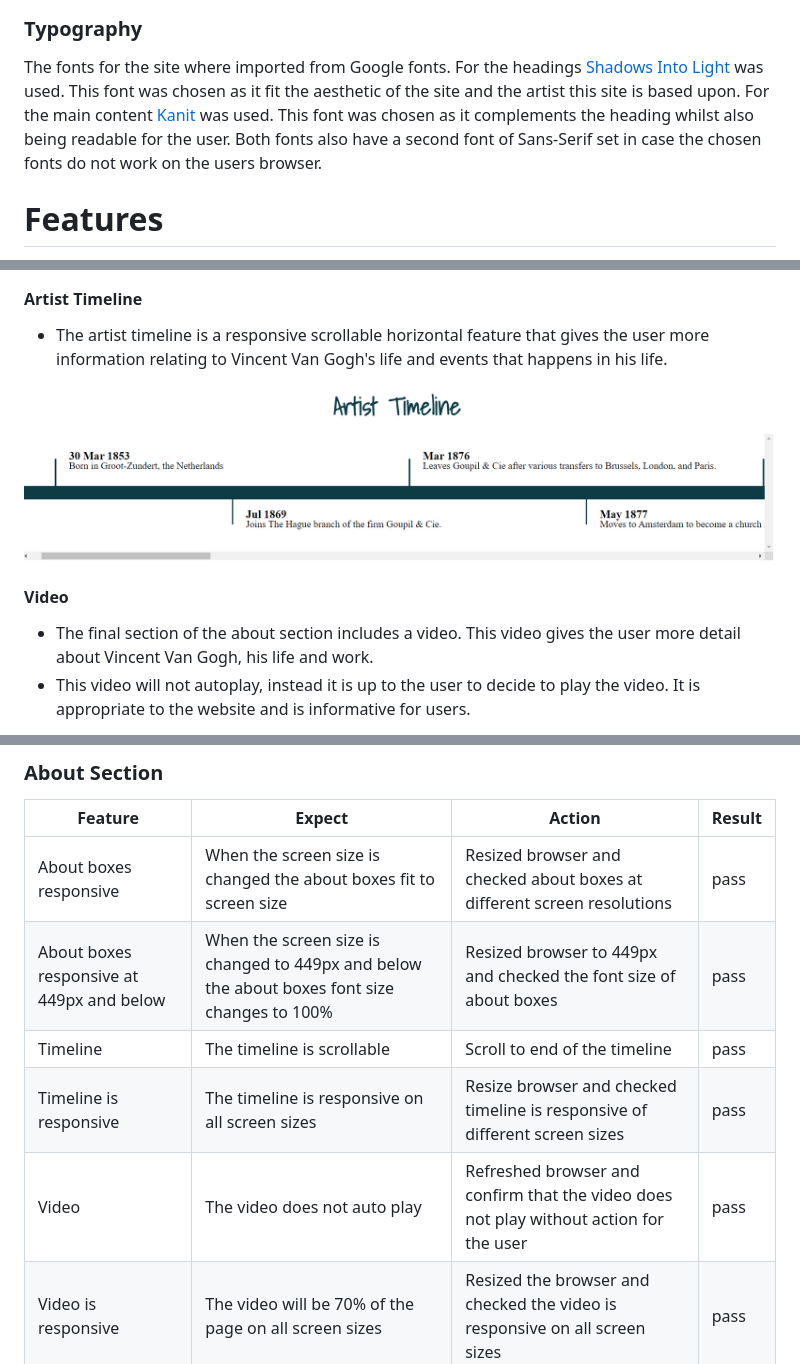
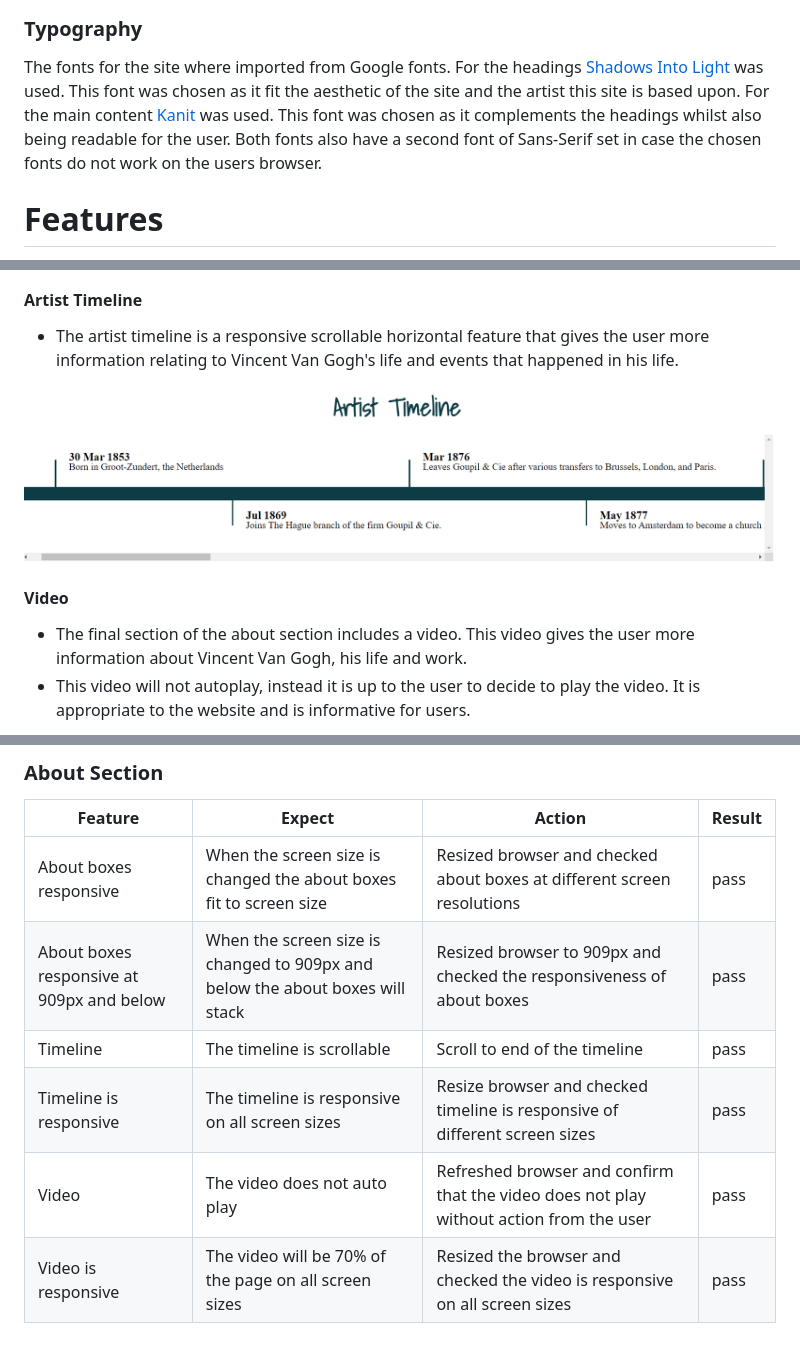
Before and after one commit to leoniemclaughlin7/Vincent-Van-Gogh, a Markdown page: README.md, 3 parts joined by grey strips. GitHub-like rendering.

Commit message:
Add final changes to README.md

```diff
--- a/README.md
+++ b/README.md
@@ -91,7 +91,7 @@ The colour palette for this Vincent Van Gogh website was derived from the hero i
 
 ### Typography
 
-The fonts for the site where imported from Google fonts. For the headings [Shadows Into Light](https://fonts.google.com/specimen/Shadows+Into+Light?query=shado) was used. This font was chosen as it fit the aesthetic of the site and the artist this site is based upon. For the main content [Kanit](https://fonts.google.com/specimen/Kanit?query=kanit) was used. This font was chosen as it complements the heading whilst also being readable for the user. Both fonts also have a second font of Sans-Serif set in case the chosen fonts do not work on the users browser.
+The fonts for the site where imported from Google fonts. For the headings [Shadows Into Light](https://fonts.google.com/specimen/Shadows+Into+Light?query=shado) was used. This font was chosen as it fit the aesthetic of the site and the artist this site is based upon. For the main content [Kanit](https://fonts.google.com/specimen/Kanit?query=kanit) was used. This font was chosen as it complements the headings whilst also being readable for the user. Both fonts also have a second font of Sans-Serif set in case the chosen fonts do not work on the users browser.
 
 # Features
 
@@ -120,13 +120,13 @@ The Vincent Van Gogh website contains three main pages, which can be navigated t
 
 #### Artist Timeline
 
-* The artist timeline is a responsive scrollable horizontal feature that gives the user more information relating to Vincent Van Gogh's life and events that happens in his life.
+* The artist timeline is a responsive scrollable horizontal feature that gives the user more information relating to Vincent Van Gogh's life and events that happened in his life.
 
 <img src="assets/images/readme-images/artist-timeline.png">
 
 #### Video
 
-* The final section of the about section includes a video. This video gives the user more detail about Vincent Van Gogh, his life and work.
+* The final section of the about section includes a video. This video gives the user more information about Vincent Van Gogh, his life and work.
 * This video will not autoplay, instead it is up to the user to decide to play the video. It is appropriate to the website and is informative for users.
 
 <img src="assets/images/readme-images/video.png">
@@ -189,10 +189,10 @@ Testing of the functionality of the website can be seen in the following tables.
 |Feature | Expect | Action | Result |
 |--|--|--|--|
 |About boxes responsive |When the screen size is changed the about boxes fit to screen size|Resized browser and checked about boxes at different screen resolutions | pass
-|About boxes responsive at 449px and below |When the screen size is changed  to 449px and below the about boxes font size changes to 100%|Resized browser to 449px and checked the font size of about boxes| pass
+|About boxes responsive at 909px and below |When the screen size is changed  to 909px and below the about boxes will stack|Resized browser to 909px and checked the responsiveness of about boxes| pass
 |Timeline |The timeline is scrollable |Scroll to end of the timeline| pass
 |Timeline is responsive|The timeline is responsive on all screen sizes |Resize browser and checked timeline is responsive of different screen sizes| pass
-|Video |The video does not auto play |Refreshed browser and confirm that the video does not play without action for the user| pass
+|Video |The video does not auto play |Refreshed browser and confirm that the video does not play without action from the user| pass
 |Video is responsive |The video will be 70% of the page on all screen sizes |Resized the browser and checked the video is responsive on all screen sizes| pass
 
 ### Gallery
```
Also changed, not shown: other parts of README.md (+2 -2 lines).
